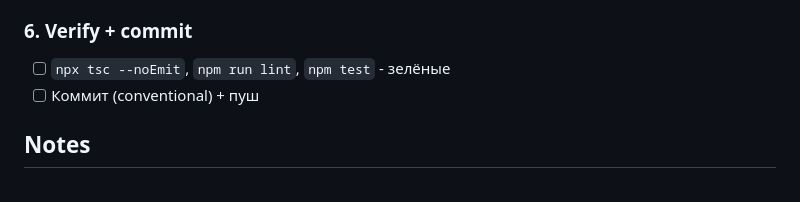
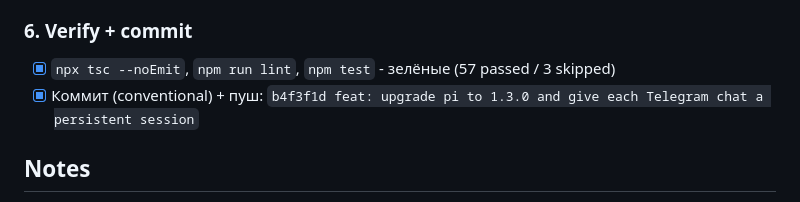
Before and after one commit to AlexMold/pi-agent, a Markdown page: TODO.md, the part around the change. Rendered like a GitHub page.

Commit message:
docs: mark TODO plan complete

```diff
--- a/TODO.md
+++ b/TODO.md
@@ -41,8 +41,8 @@
 
 ### 6. Verify + commit
 
-- [ ] `npx tsc --noEmit`, `npm run lint`, `npm test` - зелёные
-- [ ] Коммит (conventional) + пуш
+- [x] `npx tsc --noEmit`, `npm run lint`, `npm test` - зелёные (57 passed / 3 skipped)
+- [x] Коммит (conventional) + пуш: `b4f3f1d feat: upgrade pi to 1.3.0 and give each Telegram chat a persistent session`
 
 ## Notes
 
```
